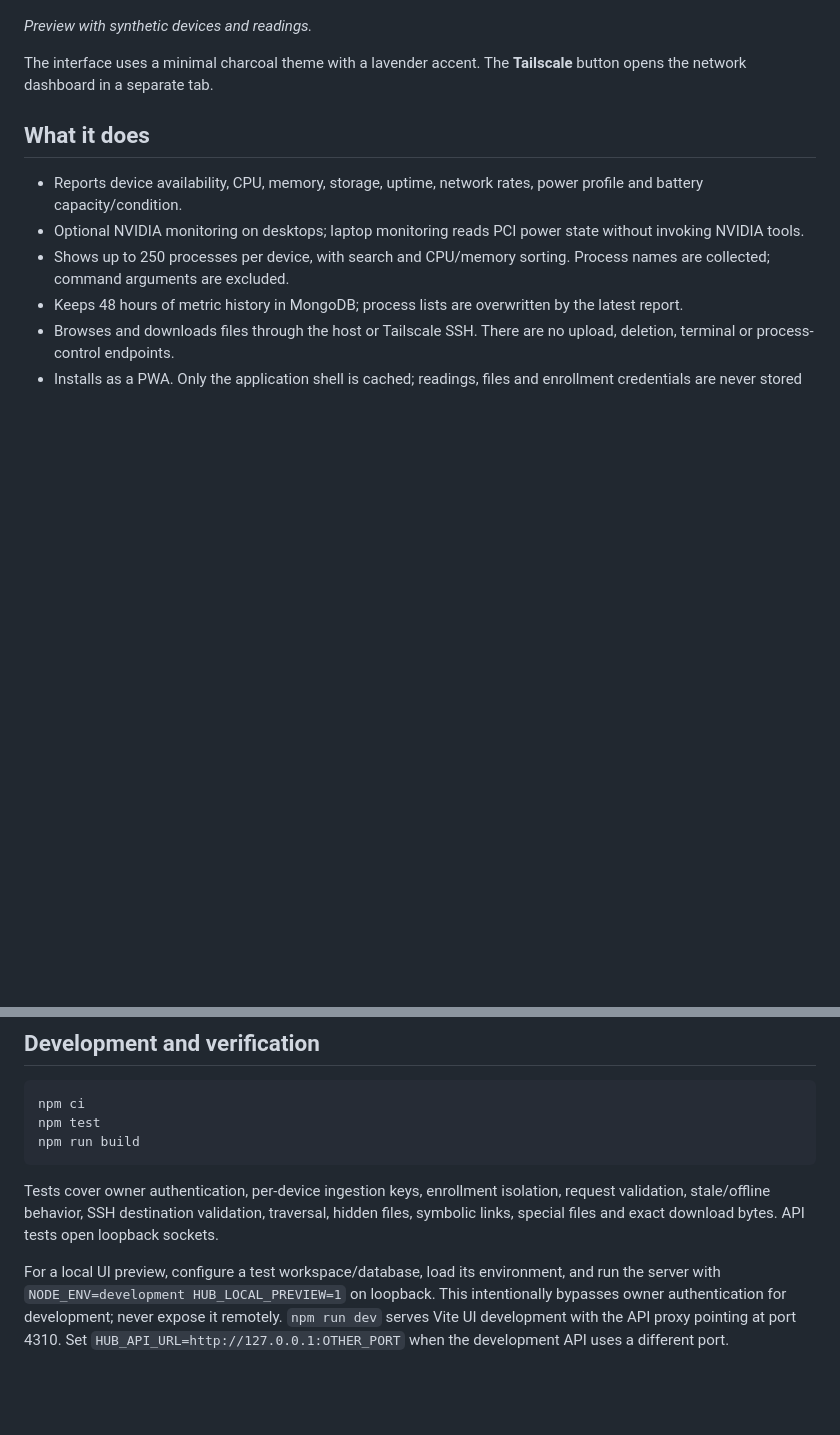
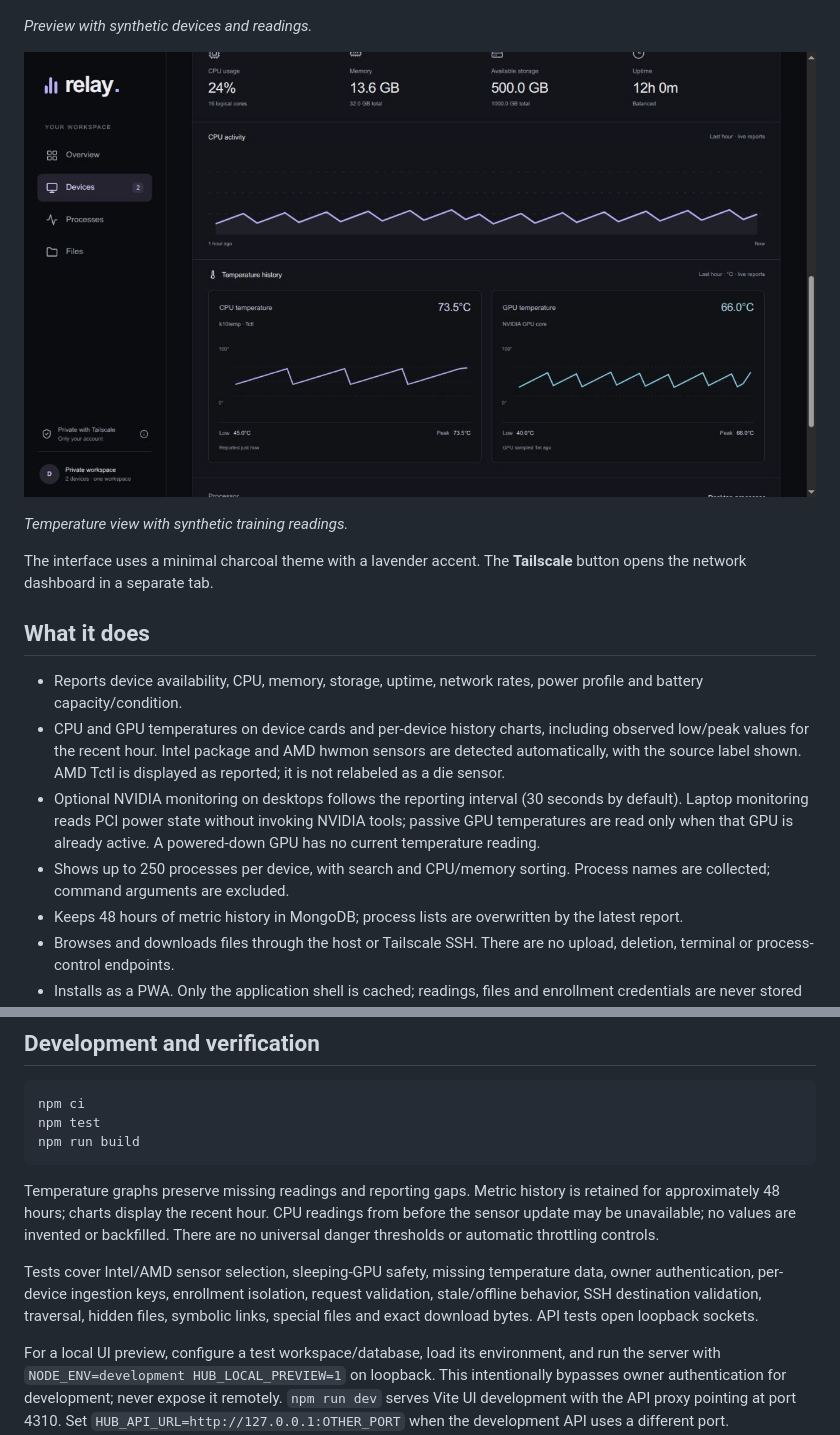
Before and after one commit to RK18113/relay-device-hub, a Markdown page: README.md, 2 parts joined by grey strips. GitHub-like rendering; pictures changed too: docs/temperatures.png (added); blank space fills up the shorter version.

Commit message:
Track CPU and GPU temperatures with per-device history and sensor labels

````diff
--- a/README.md
+++ b/README.md
@@ -8,12 +8,17 @@ Relay is a reusable application. Device names, addresses, ownership and keys are
 
 *Preview with synthetic devices and readings.*
 
+![CPU and GPU temperature history](docs/temperatures.png)
+
+*Temperature view with synthetic training readings.*
+
 The interface uses a minimal charcoal theme with a lavender accent. The **Tailscale** button opens the network dashboard in a separate tab.
 
 ## What it does
 
 - Reports device availability, CPU, memory, storage, uptime, network rates, power profile and battery capacity/condition.
-- Optional NVIDIA monitoring on desktops; laptop monitoring reads PCI power state without invoking NVIDIA tools.
+- CPU and GPU temperatures on device cards and per-device history charts, including observed low/peak values for the recent hour. Intel package and AMD hwmon sensors are detected automatically, with the source label shown. AMD Tctl is displayed as reported; it is not relabeled as a die sensor.
+- Optional NVIDIA monitoring on desktops follows the reporting interval (30 seconds by default). Laptop monitoring reads PCI power state without invoking NVIDIA tools; passive GPU temperatures are read only when that GPU is already active. A powered-down GPU has no current temperature reading.
 - Shows up to 250 processes per device, with search and CPU/memory sorting. Process names are collected; command arguments are excluded.
 - Keeps 48 hours of metric history in MongoDB; process lists are overwritten by the latest report.
 - Browses and downloads files through the host or Tailscale SSH. There are no upload, deletion, terminal or process-control endpoints.
@@ -99,6 +104,8 @@ npm test
 npm run build
 ```
 
-Tests cover owner authentication, per-device ingestion keys, enrollment isolation, request validation, stale/offline behavior, SSH destination validation, traversal, hidden files, symbolic links, special files and exact download bytes. API tests open loopback sockets.
+Temperature graphs preserve missing readings and reporting gaps. Metric history is retained for approximately 48 hours; charts display the recent hour. CPU readings from before the sensor update may be unavailable; no values are invented or backfilled. There are no universal danger thresholds or automatic throttling controls.
+
+Tests cover Intel/AMD sensor selection, sleeping-GPU safety, missing temperature data, owner authentication, per-device ingestion keys, enrollment isolation, request validation, stale/offline behavior, SSH destination validation, traversal, hidden files, symbolic links, special files and exact download bytes. API tests open loopback sockets.
 
 For a local UI preview, configure a test workspace/database, load its environment, and run the server with `NODE_ENV=development HUB_LOCAL_PREVIEW=1` on loopback. This intentionally bypasses owner authentication for development; never expose it remotely. `npm run dev` serves Vite UI development with the API proxy pointing at port 4310. Set `HUB_API_URL=http://127.0.0.1:OTHER_PORT` when the development API uses a different port.
````
Also changed, not shown: 10 other files.
